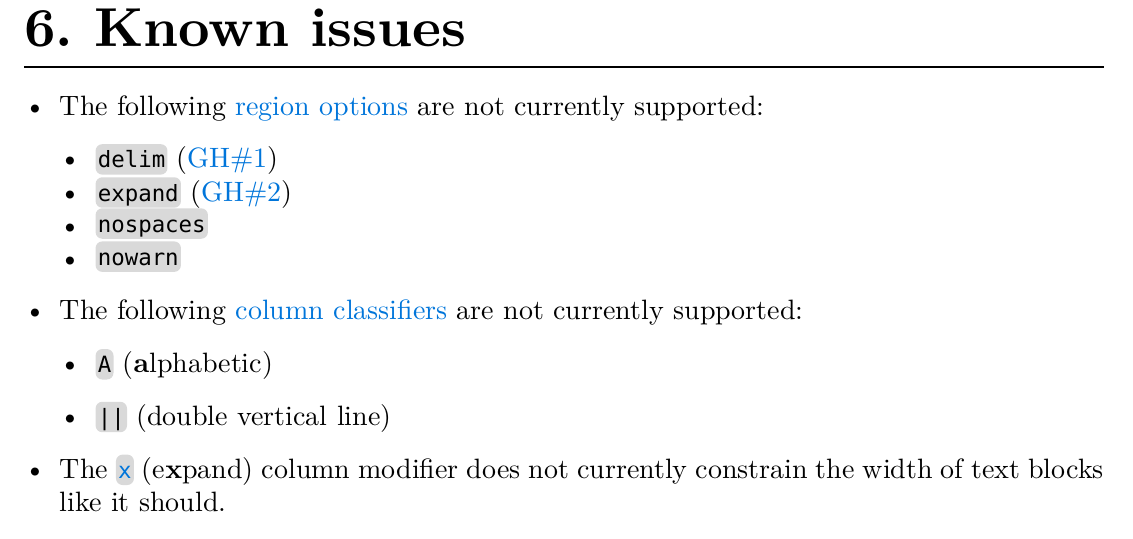
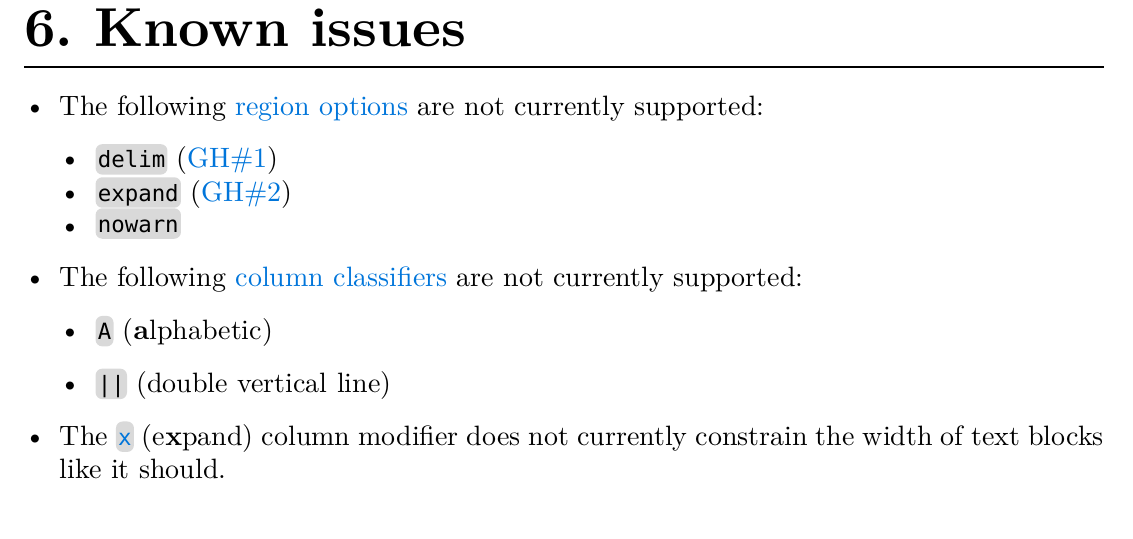
Before and after one commit to maxcrees/tbl.typ, a Typst document (README.typ): part of page 15 of 22, cut so that both start at the same text. The pictures show the PDF file README.pdf that the author committed with the source.

Commit message:
README: nospaces is not a known issue but just a difference

```diff
--- a/README.typ
+++ b/README.typ
@@ -762,7 +762,6 @@ is the total number of columns in the table.
 
   - `delim` (#issue(1))
   - `expand` (#issue(2))
-  - `nospaces`
   - `nowarn`
 
 - The following #link(<classes>)[column classifiers] are not currently
```
Also changed, not shown: README.pdf.
